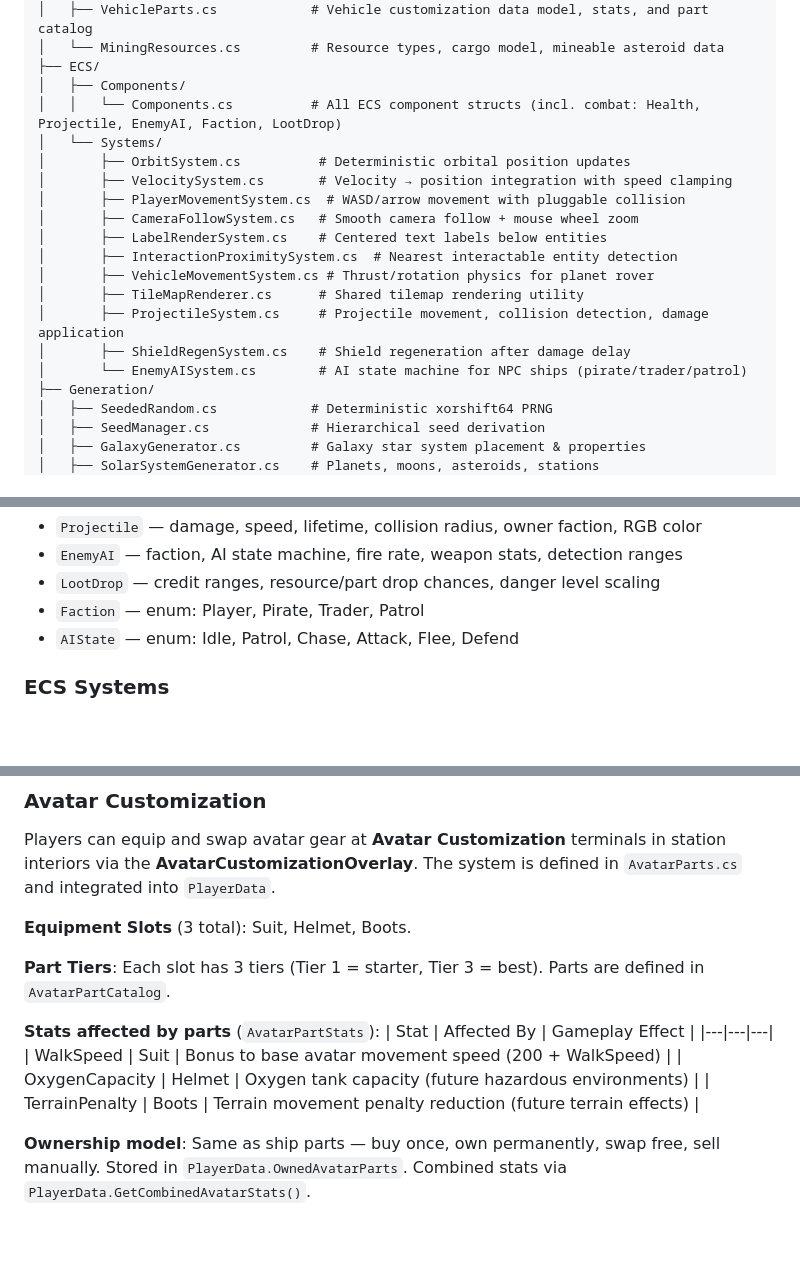
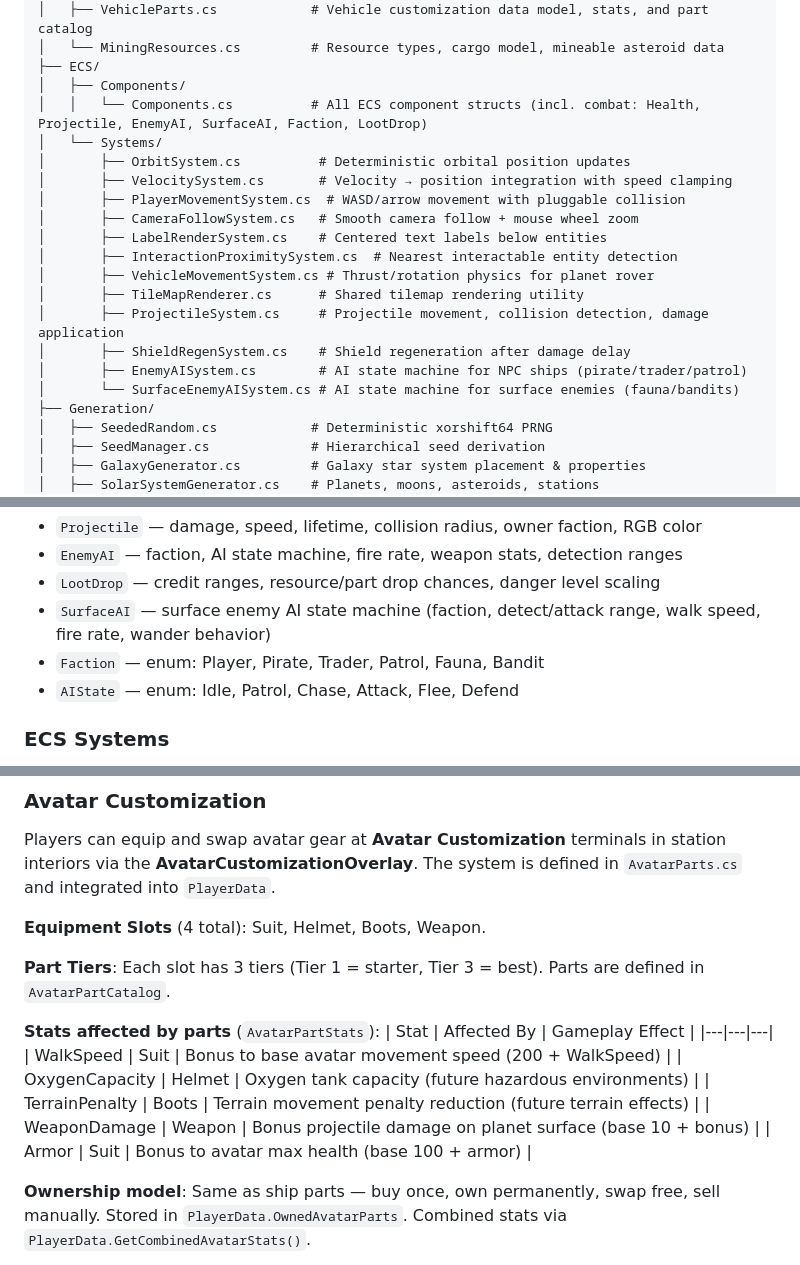
Before and after one commit to federicodangelo/SpaceExplorationGame, a Markdown page: docs/ARCHITECTURE.md, 3 parts joined by grey strips. GitHub-like rendering; blank space fills up the shorter version.

```diff
--- a/docs/ARCHITECTURE.md
+++ b/docs/ARCHITECTURE.md
@@ -29,7 +29,7 @@ SpaceExplorationGame/
 │   └── MiningResources.cs         # Resource types, cargo model, mineable asteroid data
 ├── ECS/
 │   ├── Components/
-│   │   └── Components.cs          # All ECS component structs (incl. combat: Health, Projectile, EnemyAI, Faction, LootDrop)
+│   │   └── Components.cs          # All ECS component structs (incl. combat: Health, Projectile, EnemyAI, SurfaceAI, Faction, LootDrop)
 │   └── Systems/
 │       ├── OrbitSystem.cs          # Deterministic orbital position updates
 │       ├── VelocitySystem.cs       # Velocity → position integration with speed clamping
@@ -41,7 +41,8 @@ SpaceExplorationGame/
 │       ├── TileMapRenderer.cs      # Shared tilemap rendering utility
 │       ├── ProjectileSystem.cs     # Projectile movement, collision detection, damage application
 │       ├── ShieldRegenSystem.cs    # Shield regeneration after damage delay
-│       └── EnemyAISystem.cs        # AI state machine for NPC ships (pirate/trader/patrol)
+│       ├── EnemyAISystem.cs        # AI state machine for NPC ships (pirate/trader/patrol)
+│       └── SurfaceEnemyAISystem.cs # AI state machine for surface enemies (fauna/bandits)
 ├── Generation/
 │   ├── SeededRandom.cs            # Deterministic xorshift64 PRNG
 │   ├── SeedManager.cs             # Hierarchical seed derivation
@@ -158,7 +160,8 @@ Components are plain structs defined in `Components.cs`. The game uses Arch's `W
 - `Projectile` — damage, speed, lifetime, collision radius, owner faction, RGB color
 - `EnemyAI` — faction, AI state machine, fire rate, weapon stats, detection ranges
 - `LootDrop` — credit ranges, resource/part drop chances, danger level scaling
-- `Faction` — enum: Player, Pirate, Trader, Patrol
+- `SurfaceAI` — surface enemy AI state machine (faction, detect/attack range, walk speed, fire rate, wander behavior)
+- `Faction` — enum: Player, Pirate, Trader, Patrol, Fauna, Bandit
 - `AIState` — enum: Idle, Patrol, Chase, Attack, Flee, Defend
 
 ### ECS Systems
@@ -294,7 +300,7 @@ Players can equip and swap ship parts at space stations via the **ShipCustomizat
 ### Avatar Customization
 Players can equip and swap avatar gear at **Avatar Customization** terminals in station interiors via the **AvatarCustomizationOverlay**. The system is defined in `AvatarParts.cs` and integrated into `PlayerData`.
 
-**Equipment Slots** (3 total): Suit, Helmet, Boots.
+**Equipment Slots** (4 total): Suit, Helmet, Boots, Weapon.
 
 **Part Tiers**: Each slot has 3 tiers (Tier 1 = starter, Tier 3 = best). Parts are defined in `AvatarPartCatalog`.
 
@@ -304,6 +310,8 @@ Players can equip and swap avatar gear at **Avatar Customization** terminals in
 | WalkSpeed | Suit | Bonus to base avatar movement speed (200 + WalkSpeed) |
 | OxygenCapacity | Helmet | Oxygen tank capacity (future hazardous environments) |
 | TerrainPenalty | Boots | Terrain movement penalty reduction (future terrain effects) |
+| WeaponDamage | Weapon | Bonus projectile damage on planet surface (base 10 + bonus) |
+| Armor | Suit | Bonus to avatar max health (base 100 + armor) |
 
 **Ownership model**: Same as ship parts — buy once, own permanently, swap free, sell manually. Stored in `PlayerData.OwnedAvatarParts`. Combined stats via `PlayerData.GetCombinedAvatarStats()`.
 
```
Also changed, not shown: other parts of docs/ARCHITECTURE.md (+45 -9 lines).
